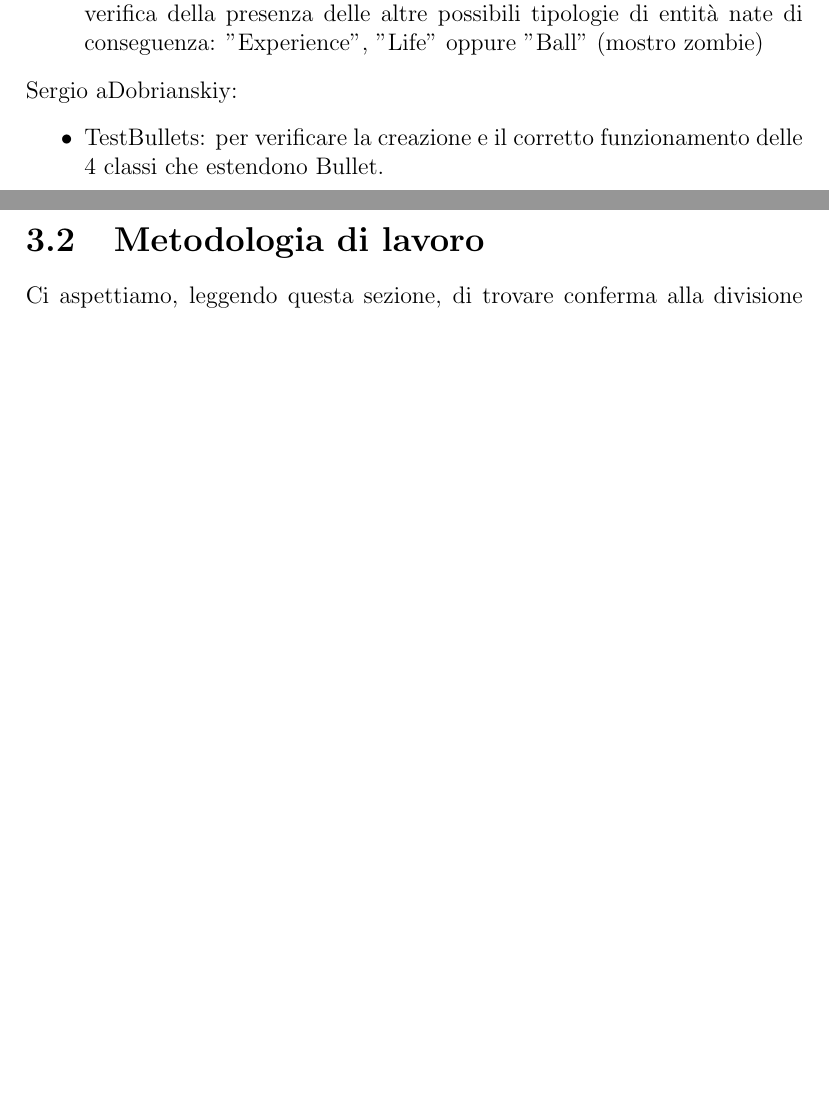
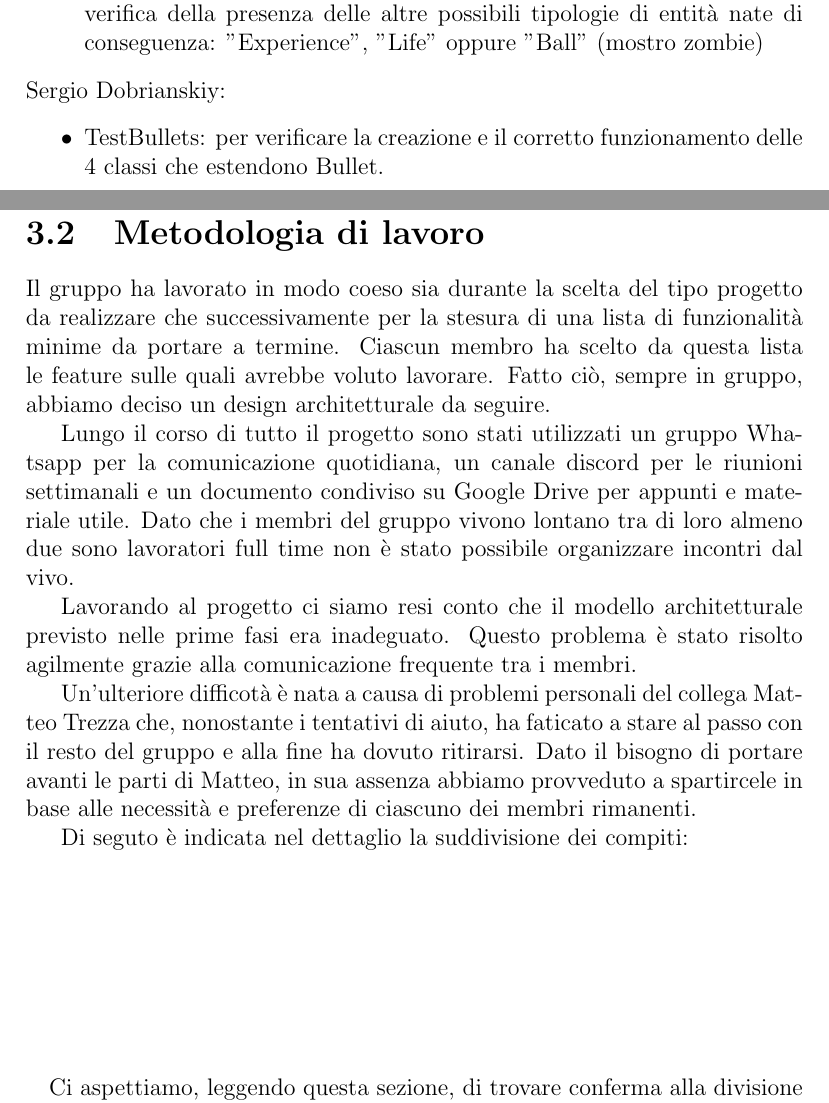
Before and after one commit to Sergio-Dobrianskiy/OOP22-geo-surv, a LaTeX document (report/13-template.tex): two parts of pages 25 and 26 of 37 before the commit and two parts of pages 25 and 27 of 38 after it, joined at a grey line, cut so that both start at the same text, the shorter picture padded with empty space. Compiled offline with pdfLaTeX.

Commit message:
updated doc

```diff
--- a/report/13-template.tex
+++ b/report/13-template.tex
@@ -575,7 +575,7 @@ Motta:
 	\item TestMonsterDie: verifica in step successivi della presenza nel gioco del "Player" e di un numero N di mostri. Alla morte di tutti i mostri verifica della presenza delle altre possibili tipologie di entità nate di conseguenza: "Experience", "Life" oppure "Ball" (mostro zombie)
 \end{itemize}
 %
-Sergio aDobrianskiy:
+Sergio Dobrianskiy:
 \begin{itemize}
 	\item TestBullets: per verificare la creazione e il corretto funzionamento delle 4 classi che estendono Bullet.
 	\item TestWeapons: per verificare la creazione e il corretto funzionamento delle 4 classi che estendono Weapon.
@@ -612,4 +616,18 @@ Test che richiedono l'intervento da parte dell'utente sono considerati \textit{n
 \section{Metodologia di lavoro}
+Il gruppo ha lavorato in modo coeso sia durante la scelta del tipo progetto da realizzare che successivamente per la stesura di una lista di funzionalità minime da portare a termine. Ciascun membro ha scelto da questa lista le feature sulle quali avrebbe voluto lavorare. Fatto ciò, sempre in gruppo, abbiamo deciso un design architetturale da seguire.
+
+Lungo il corso di tutto il progetto sono stati utilizzati un gruppo Whatsapp per la comunicazione quotidiana, un canale discord per le riunioni settimanali e un documento condiviso su Google Drive per appunti e materiale utile. Dato che i membri del gruppo vivono lontano tra di loro almeno due sono lavoratori full time non è stato possibile organizzare incontri dal vivo.
+
+Lavorando al progetto ci siamo resi conto che il modello architetturale previsto nelle prime fasi era inadeguato. Questo problema è stato risolto agilmente grazie alla comunicazione frequente tra i membri.
+
+Un'ulteriore difficotà è nata a causa di problemi personali del collega Matteo Trezza che,  nonostante i tentativi di aiuto, ha faticato a stare al passo con il resto del gruppo e alla fine ha dovuto ritirarsi. Dato il bisogno di portare avanti le parti di Matteo, in sua assenza abbiamo provveduto a spartircele in base alle necessità e preferenze di ciascuno dei membri rimanenti.
+
+Di seguto è indicata nel dettaglio la suddivisione dei compiti:
+
+\paragraph{}
+\paragraph{}
+\paragraph{}
+\paragraph{}
 
 Ci aspettiamo, leggendo questa sezione, di trovare conferma alla divisione operata nella sezione del design di dettaglio, e di capire come è stato svolto il lavoro di integrazione.
 %
```
Also changed, not shown: report/13-template.pdf, report/13-template.tex (4 more changed lines), 4 other files.
